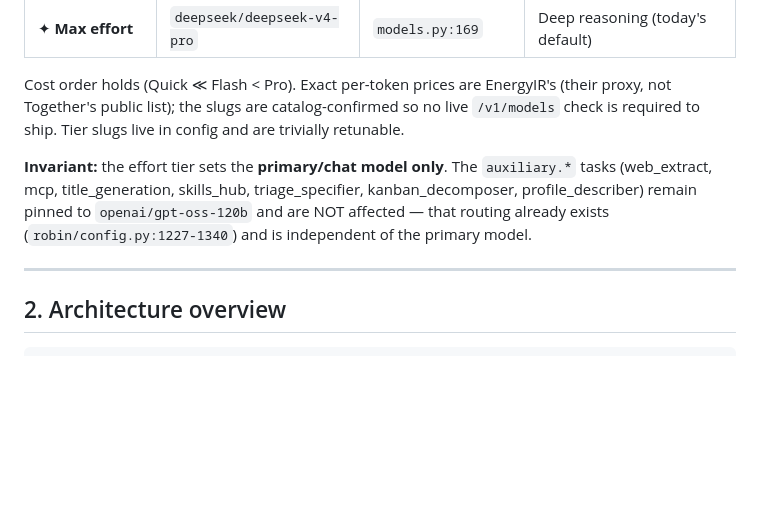
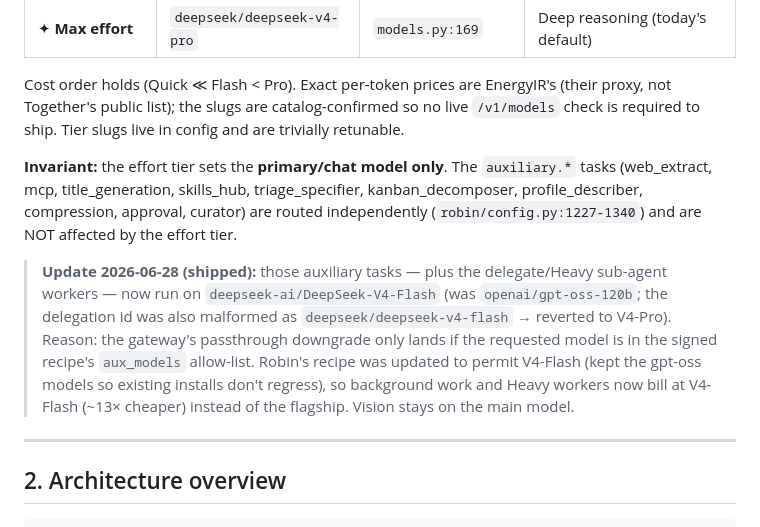
Before and after one commit to dmjdxb/Robin, a Markdown page: .plans/effort-selector-plan.md, the part around the change. Rendered like a GitHub page; blank space fills up the shorter version.

Commit message:
docs: record aux/delegation -> V4-Flash downgrade in effort-selector plan
Corrects the now-stale invariant (aux was said to stay on gpt-oss-120b) and
records why: the gateway only honours a passthrough downgrade for models in the
signed recipe's aux_models, so the malformed/non-permitted ids were reverting to
V4-Pro. Robin's recipe now permits V4-Flash.

Co-Authored-By: Claude Opus 4.8 (1M context) <noreply@anthropic.com>

```diff
--- a/.plans/effort-selector-plan.md
+++ b/.plans/effort-selector-plan.md
@@ -27,7 +27,9 @@ The `nous`/EnergyIR endpoint uses **OpenRouter-style slugs** (`vendor/model`), c
 
 Cost order holds (Quick ≪ Flash < Pro). Exact per-token prices are EnergyIR's (their proxy, not Together's public list); the slugs are catalog-confirmed so no live `/v1/models` check is required to ship. Tier slugs live in config and are trivially retunable.
 
-**Invariant:** the effort tier sets the **primary/chat model only**. The `auxiliary.*` tasks (web_extract, mcp, title_generation, skills_hub, triage_specifier, kanban_decomposer, profile_describer) remain pinned to `openai/gpt-oss-120b` and are NOT affected — that routing already exists (`robin/config.py:1227-1340`) and is independent of the primary model.
+**Invariant:** the effort tier sets the **primary/chat model only**. The `auxiliary.*` tasks (web_extract, mcp, title_generation, skills_hub, triage_specifier, kanban_decomposer, profile_describer, compression, approval, curator) are routed independently (`robin/config.py:1227-1340`) and are NOT affected by the effort tier.
+
+> **Update 2026-06-28 (shipped):** those auxiliary tasks — plus the delegate/Heavy sub-agent workers — now run on `deepseek-ai/DeepSeek-V4-Flash` (was `openai/gpt-oss-120b`; the delegation id was also malformed as `deepseek/deepseek-v4-flash` → reverted to V4-Pro). Reason: the gateway's passthrough downgrade only lands if the requested model is in the signed recipe's `aux_models` allow-list. Robin's recipe was updated to permit V4-Flash (kept the gpt-oss models so existing installs don't regress), so background work and Heavy workers now bill at V4-Flash (~13× cheaper) instead of the flagship. Vision stays on the main model.
 
 ---
 
```
